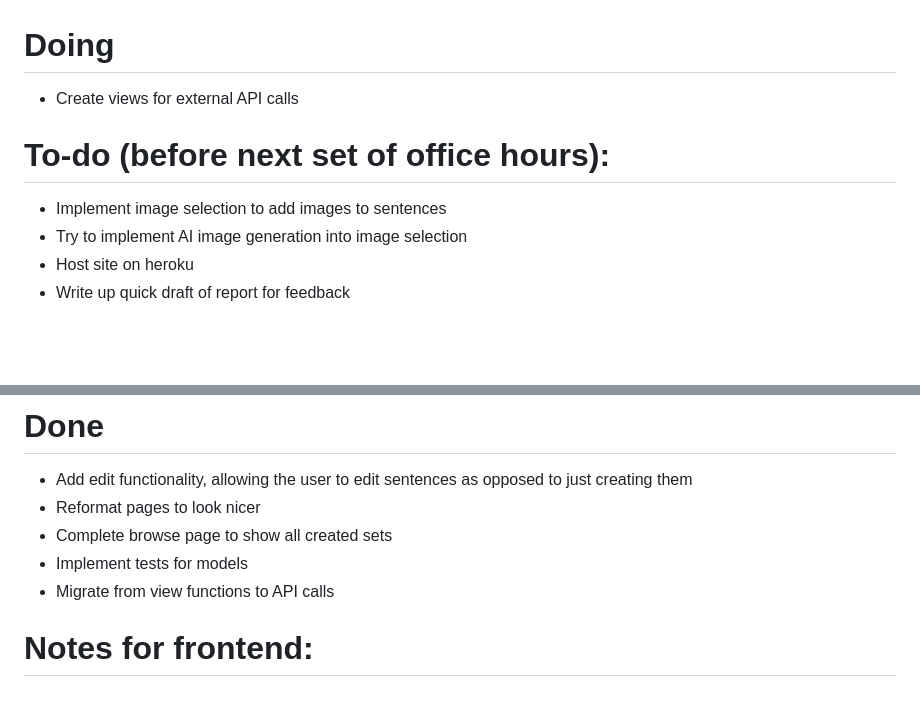
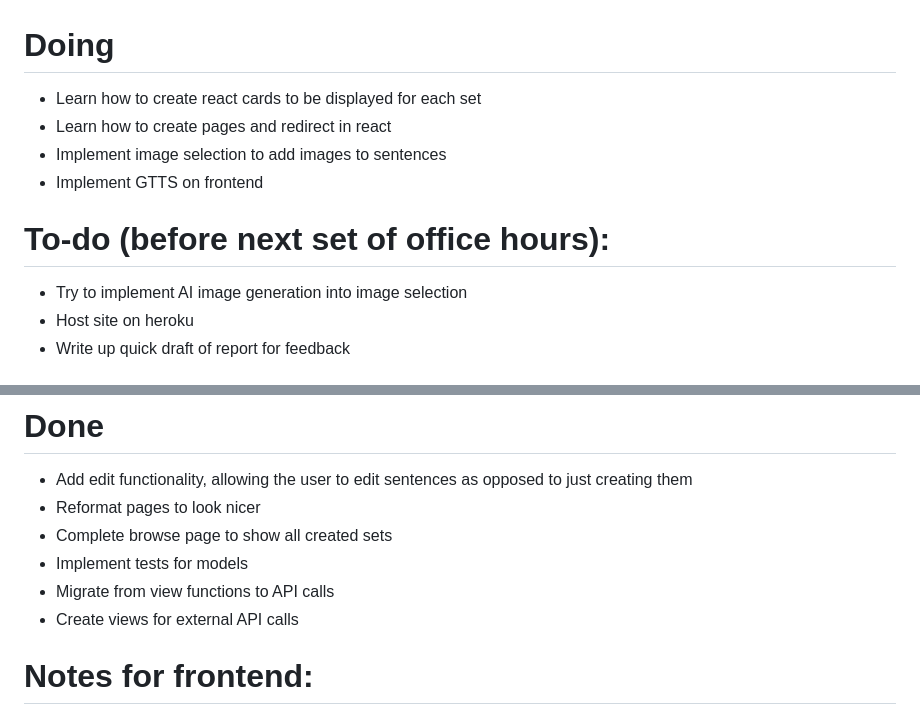
Before and after one commit to LS-kcl/aphasia-dashboard, a Markdown page: readme.md, 2 parts joined by grey strips. Drawn GitHub-style; blank space fills up the shorter version.

Commit message:
add: Add new goals to readme.md

```diff
--- a/readme.md
+++ b/readme.md
@@ -1,8 +1,10 @@
 # Doing
-- Create views for external API calls
+- Learn how to create react cards to be displayed for each set
+- Learn how to create pages and redirect in react
+- Implement image selection to add images to sentences
+- Implement GTTS on frontend
 
 # To-do (before next set of office hours):
-- Implement image selection to add images to sentences
 - Try to implement AI image generation into image selection
 - Host site on heroku
 - Write up quick draft of report for feedback
@@ -18,6 +20,7 @@
 - Complete browse page to show all created sets
 - Implement tests for models
 - Migrate from view functions to API calls
+- Create views for external API calls
 
 # Notes for frontend:
 ## Requirements:
```
